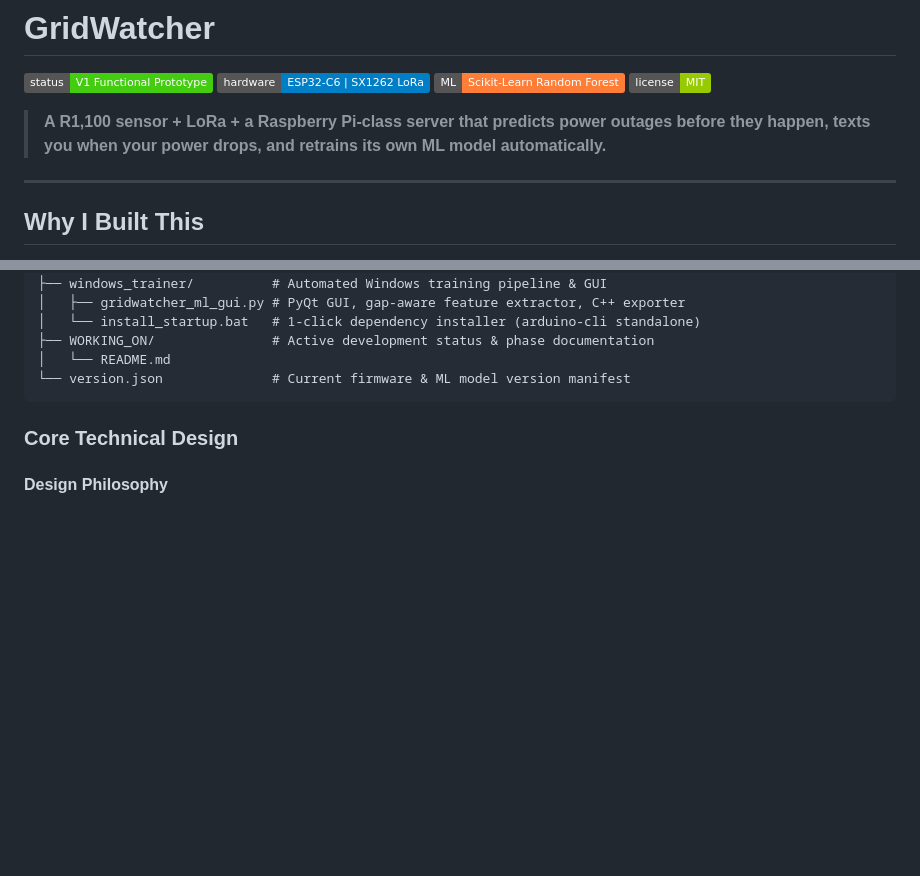
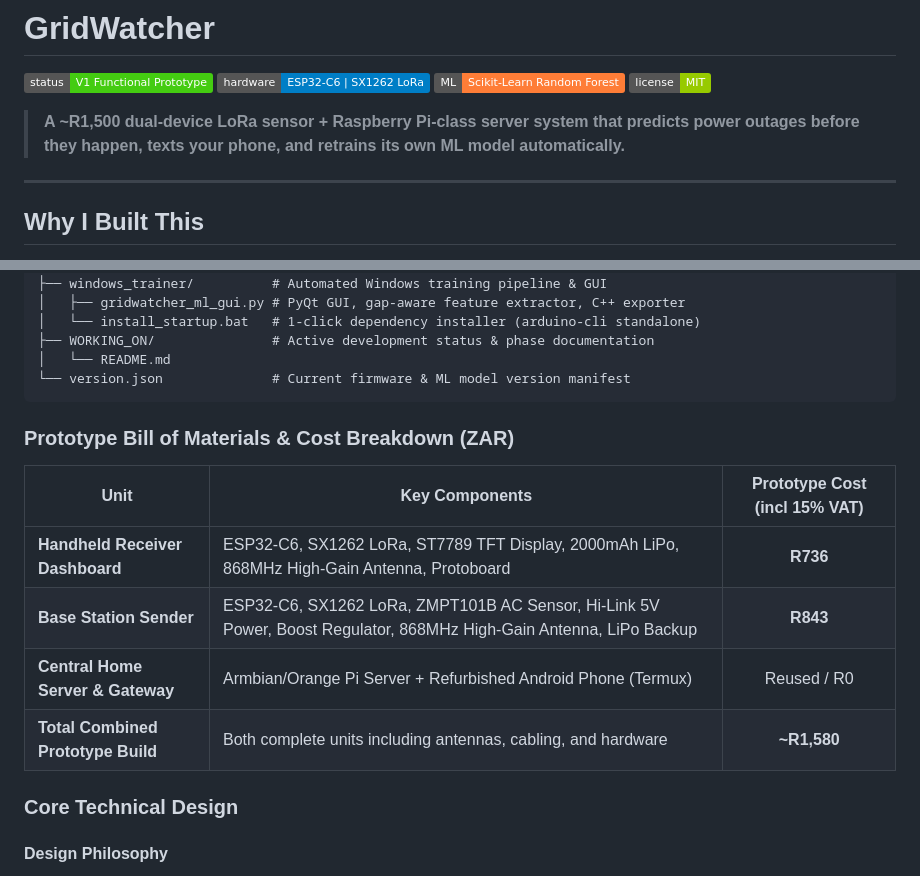
Before and after one commit to kylerichter36-coder/GridWatcher, a Markdown page: README.md, 2 parts joined by grey strips. Rendered like a GitHub page; folded sections open; badges without logos; blank space fills up the shorter version.

Commit message:
DOCUMENTATION REFINEMENT: Updated hook pricing to ~R1,500 and added prototype Bill of Materials ZAR table

````diff
--- a/README.md
+++ b/README.md
@@ -5,7 +5,7 @@
 ![ML](https://img.shields.io/badge/ML-Scikit--Learn%20Random%20Forest-orange)
 ![License](https://img.shields.io/badge/license-MIT-green)
 
-> **A R1,100 sensor + LoRa + a Raspberry Pi-class server that predicts power outages before they happen, texts you when your power drops, and retrains its own ML model automatically.**
+> **A ~R1,500 dual-device LoRa sensor + Raspberry Pi-class server system that predicts power outages before they happen, texts your phone, and retrains its own ML model automatically.**
 
 ---
 
@@ -84,6 +84,15 @@ GridWatcher/
 │   └── README.md
 └── version.json              # Current firmware & ML model version manifest
 ```
+
+### Prototype Bill of Materials & Cost Breakdown (ZAR)
+
+| Unit | Key Components | Prototype Cost (incl 15% VAT) |
+|---|---|:---:|
+| **Handheld Receiver Dashboard** | ESP32-C6, SX1262 LoRa, ST7789 TFT Display, 2000mAh LiPo, 868MHz High-Gain Antenna, Protoboard | **R736** |
+| **Base Station Sender** | ESP32-C6, SX1262 LoRa, ZMPT101B AC Sensor, Hi-Link 5V Power, Boost Regulator, 868MHz High-Gain Antenna, LiPo Backup | **R843** |
+| **Central Home Server & Gateway** | Armbian/Orange Pi Server + Refurbished Android Phone (Termux) | Reused / R0 |
+| **Total Combined Prototype Build** | Both complete units including antennas, cabling, and hardware | **~R1,580** |
 
 ### Core Technical Design
 
````
